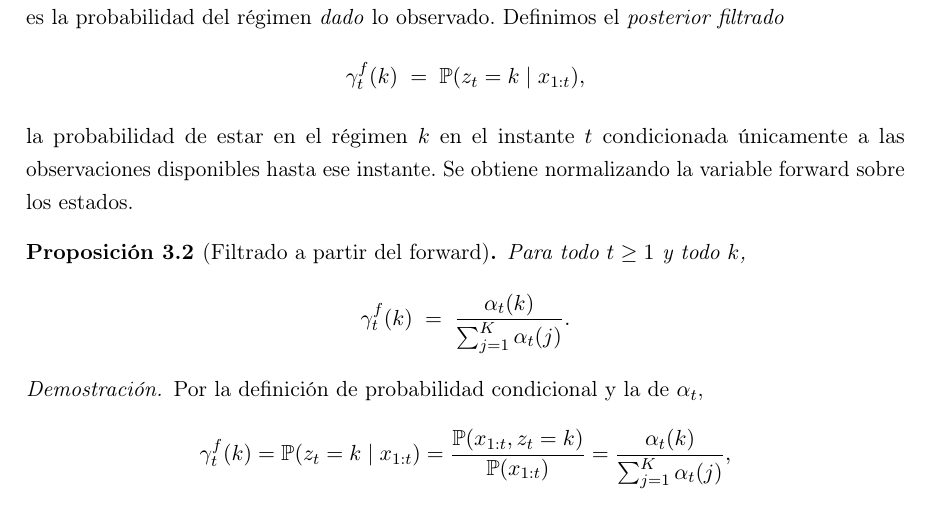
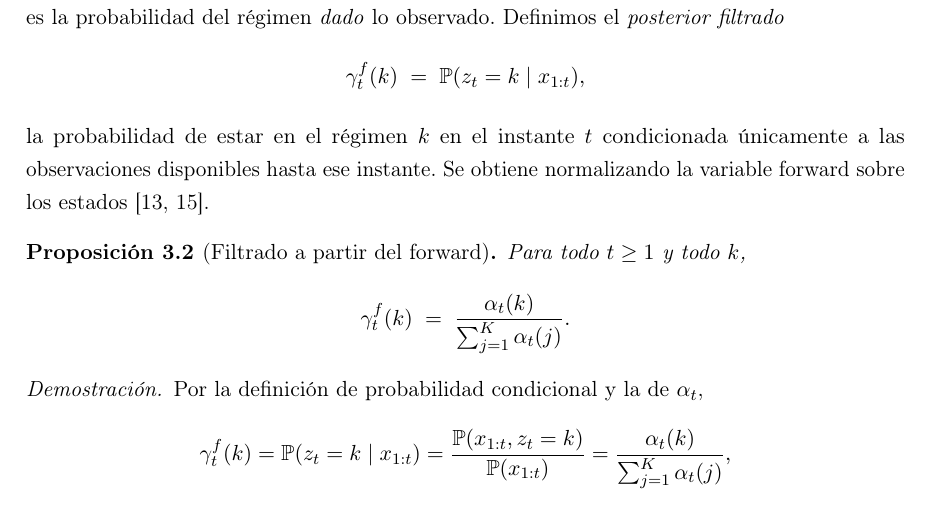
Before and after one commit to RaquelGarciah/Real-time-statistical-supervision-of-an-AI-trading-agent, a LaTeX thesis (tesis/main.tex, which reads tesis/chapters/03_marco_teorico.tex): part of page 13 of 40, cut so that both start at the same text. Compiled offline with pdfLaTeX.

Commit message:
wip(tesis): autosave 2026-06-18 17:31

```diff
--- a/tesis/chapters/03_marco_teorico.tex
+++ b/tesis/chapters/03_marco_teorico.tex
@@ -172,7 +172,7 @@ La variable forward responde a una probabilidad conjunta, pero lo que interesa p
 \[
 \gammaf(k) \;=\; \Prob(z_t = k \mid x_{1:t}),
 \]
-la probabilidad de estar en el régimen $k$ en el instante $t$ condicionada únicamente a las observaciones disponibles hasta ese instante. Se obtiene normalizando la variable forward sobre los estados.
+la probabilidad de estar en el régimen $k$ en el instante $t$ condicionada únicamente a las observaciones disponibles hasta ese instante. Se obtiene normalizando la variable forward sobre los estados \cite{rabiner1989, bishop2006}.
 
 \begin{proposicion}[Filtrado a partir del forward]
 \label{prop:filtrado}
```
